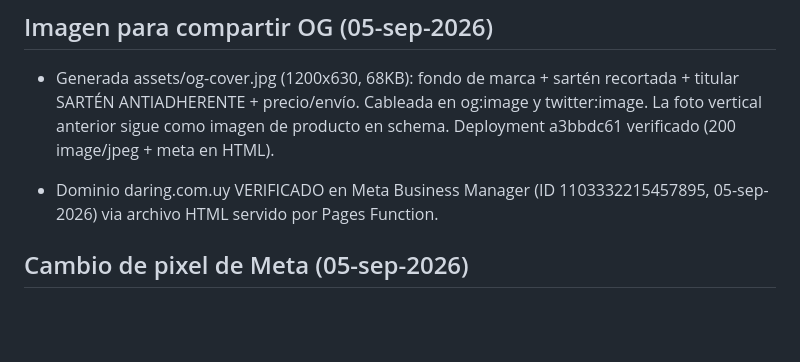
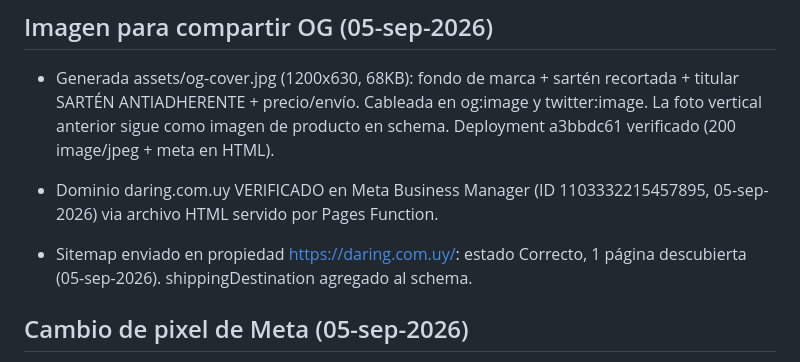
Before and after one commit to ramarketinguy/propuesta-daring, a Markdown page: memoria.md, the part around the change. Drawn GitHub-style; blank space fills up the shorter version.

Commit message:
docs: sitemap correcto en GSC

```diff
--- a/memoria.md
+++ b/memoria.md
@@ -576,6 +576,8 @@
 
 - Dominio daring.com.uy VERIFICADO en Meta Business Manager (ID 1103332215457895, 05-sep-2026) via archivo HTML servido por Pages Function.
 
+- Sitemap enviado en propiedad https://daring.com.uy/: estado Correcto, 1 página descubierta (05-sep-2026). shippingDestination agregado al schema.
+
 ## Cambio de pixel de Meta (05-sep-2026)
 - Pixel anterior 1395478826107134 reemplazado por 1073871952239425 (pedido del usuario). Eventos estándar intactos (no llevan ID). Desplegado y verificado en producción.
 
```
